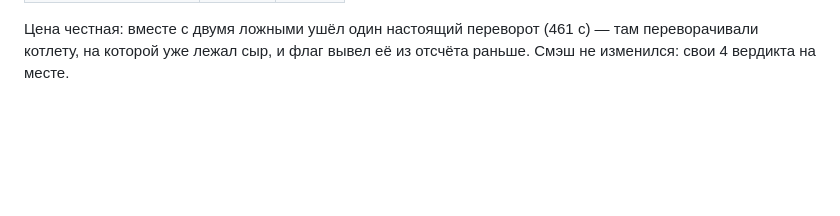
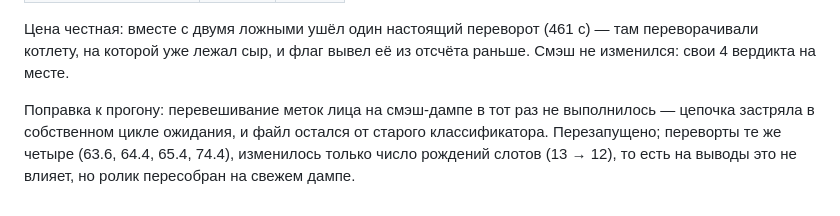
Before and after one commit to glymskii/grill-cook, a Markdown page: REPORT.md, the part around the change. Rendered like a GitHub page; blank space fills up the shorter version.

Commit message:
Note the smash relabel that silently never ran, and the re-check: same four flips, one fewer spurious slot birth

```diff
--- a/REPORT.md
+++ b/REPORT.md
@@ -993,3 +993,9 @@ mAP тут слеп, так как метки порождены самим де
 Цена честная: вместе с двумя ложными ушёл один настоящий переворот (461 с) —
 там переворачивали котлету, на которой уже лежал сыр, и флаг вывел её из
 отсчёта раньше. Смэш не изменился: свои 4 вердикта на месте.
+
+Поправка к прогону: перевешивание меток лица на смэш-дампе в тот раз не
+выполнилось — цепочка застряла в собственном цикле ожидания, и файл остался от
+старого классификатора. Перезапущено; переворты те же четыре (63.6, 64.4, 65.4,
+74.4), изменилось только число рождений слотов (13 → 12), то есть на выводы это
+не влияет, но ролик пересобран на свежем дампе.
```
